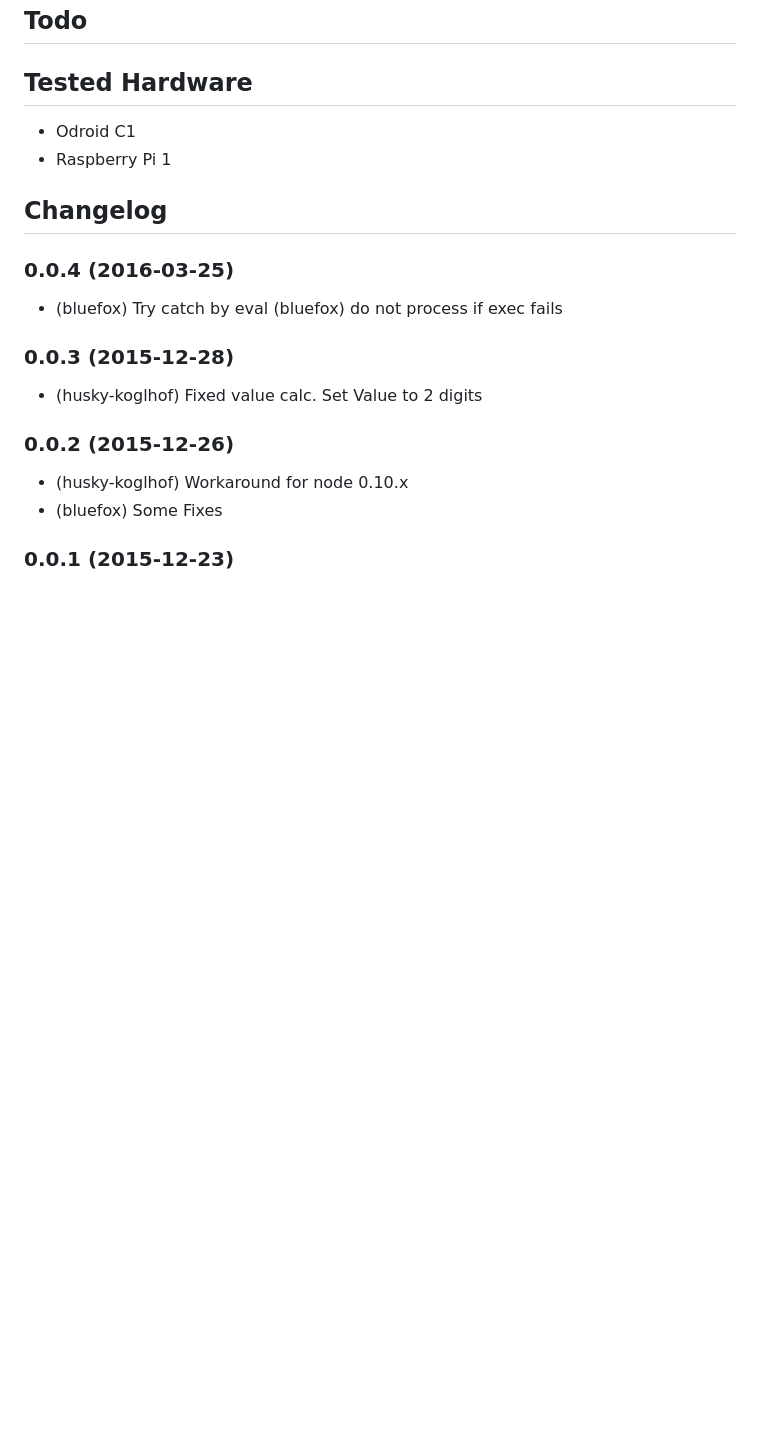
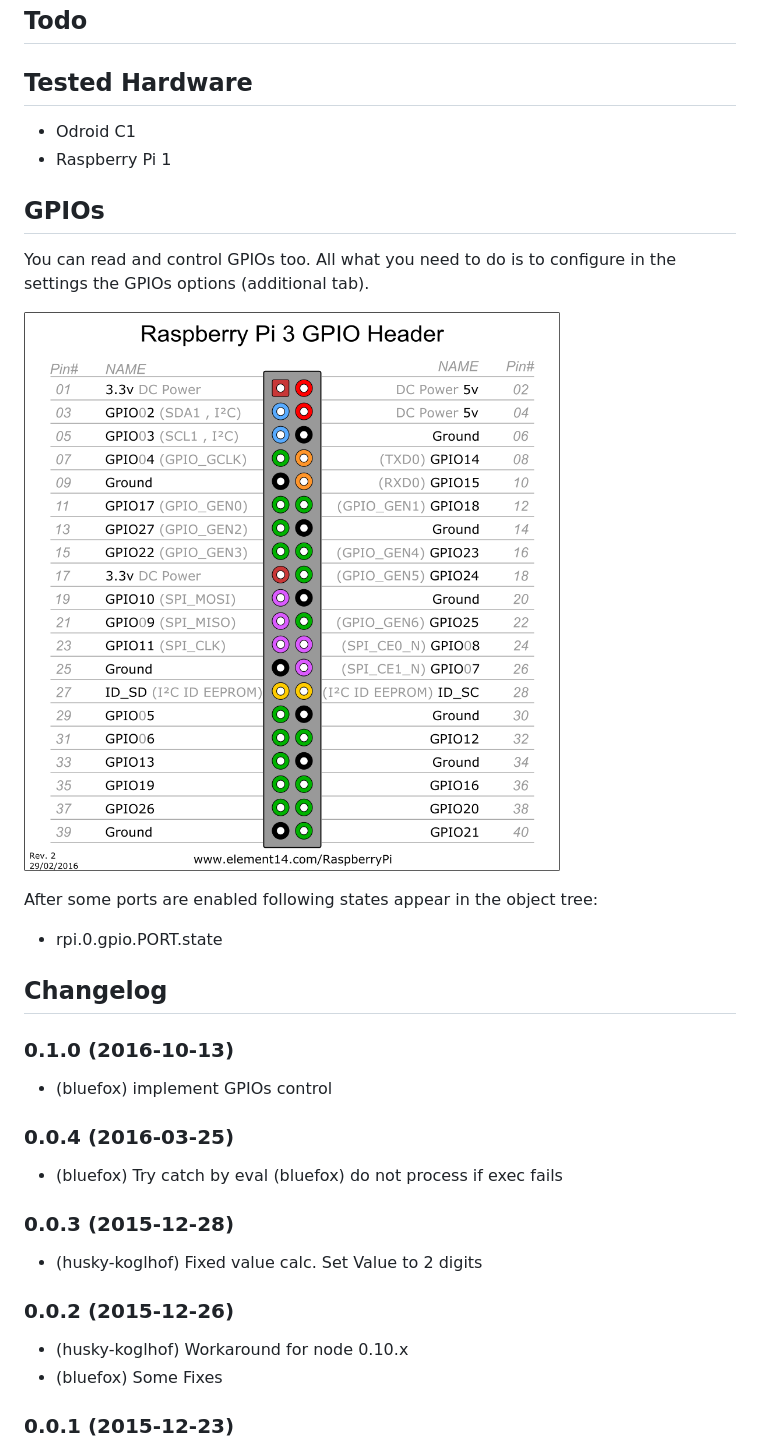
Before and after one commit to husky-koglhof/iobroker.rpi, a Markdown page: README.md, the part around the change. GitHub-like rendering; pictures changed too: img/pi3_gpio.png (added); blank space fills up the shorter version.

Commit message:
### 0.1.0 (2016-10-13)  - (bluefox) implement GPIOs control

```diff
--- a/README.md
+++ b/README.md
@@ -82,7 +82,19 @@ On configuration page you can select following modules:
  - Odroid C1
  - Raspberry Pi 1
 
+## GPIOs
+You can read and control GPIOs too.
+All what you need to do is to configure in the settings the GPIOs options (additional tab).
+
+![GPIOs](img/pi3_gpio.png)
+
+After some ports are enabled following states appear in the object tree:
+- rpi.0.gpio.PORT.state
+
 ## Changelog
+
+### 0.1.0 (2016-10-13)
+ - (bluefox) implement GPIOs control
 
 ### 0.0.4 (2016-03-25)
  - (bluefox) Try catch by eval
```
Also changed, not shown: 4 other files.
